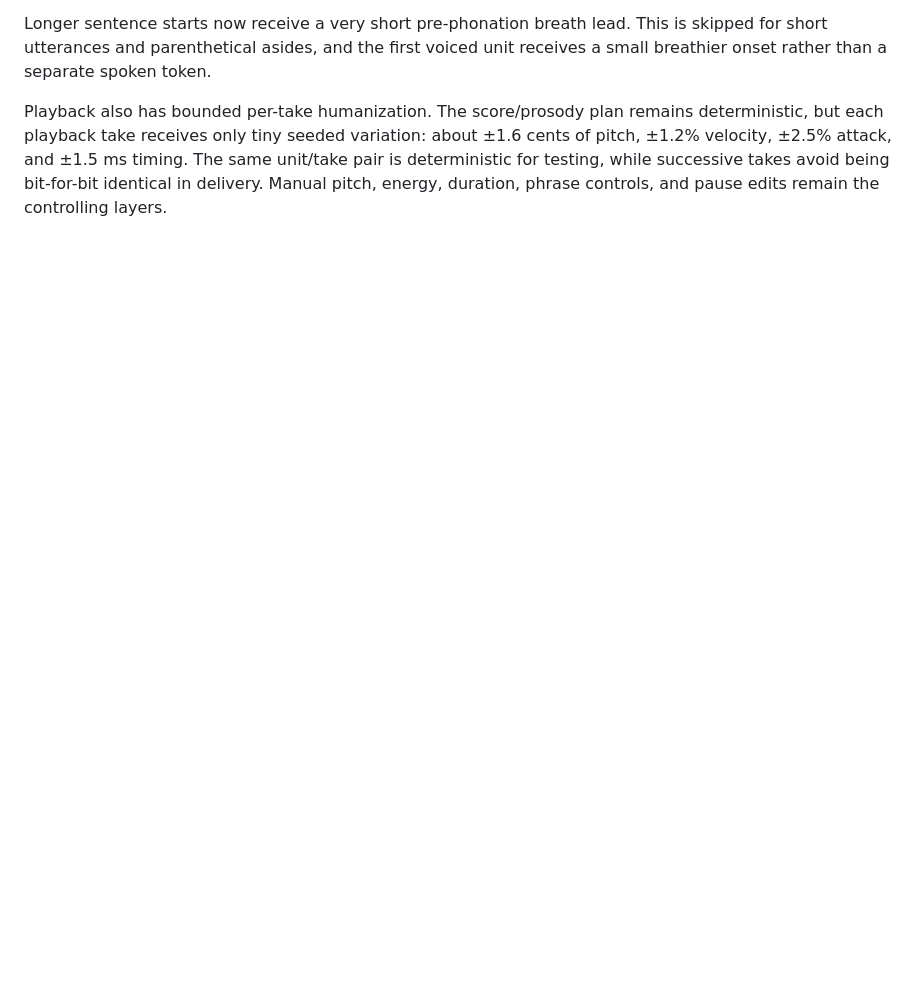
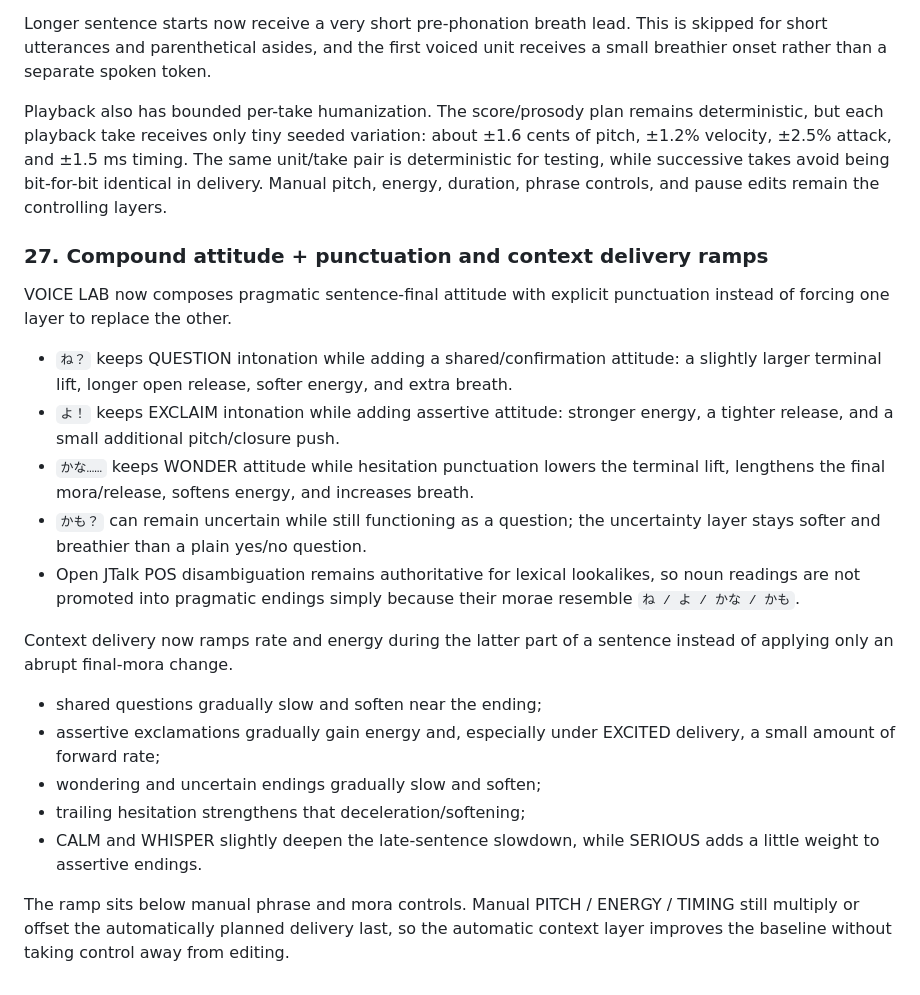
Before and after one commit to yz4git/sound-wave, a Markdown page: docs/VOICE_LAB_RESEARCH.md, the part around the change. Rendered like a GitHub page; blank space fills up the shorter version.

Commit message:
Document compound attitude and delivery ramps

```diff
--- a/docs/VOICE_LAB_RESEARCH.md
+++ b/docs/VOICE_LAB_RESEARCH.md
@@ -537,3 +537,23 @@ VOICE LAB now treats several Japanese sentence-final particles as pragmatic atti
 Longer sentence starts now receive a very short pre-phonation breath lead. This is skipped for short utterances and parenthetical asides, and the first voiced unit receives a small breathier onset rather than a separate spoken token.
 
 Playback also has bounded per-take humanization. The score/prosody plan remains deterministic, but each playback take receives only tiny seeded variation: about ±1.6 cents of pitch, ±1.2% velocity, ±2.5% attack, and ±1.5 ms timing. The same unit/take pair is deterministic for testing, while successive takes avoid being bit-for-bit identical in delivery. Manual pitch, energy, duration, phrase controls, and pause edits remain the controlling layers.
+
+### 27. Compound attitude + punctuation and context delivery ramps
+
+VOICE LAB now composes pragmatic sentence-final attitude with explicit punctuation instead of forcing one layer to replace the other.
+
+- `ね？` keeps QUESTION intonation while adding a shared/confirmation attitude: a slightly larger terminal lift, longer open release, softer energy, and extra breath.
+- `よ！` keeps EXCLAIM intonation while adding assertive attitude: stronger energy, a tighter release, and a small additional pitch/closure push.
+- `かな……` keeps WONDER attitude while hesitation punctuation lowers the terminal lift, lengthens the final mora/release, softens energy, and increases breath.
+- `かも？` can remain uncertain while still functioning as a question; the uncertainty layer stays softer and breathier than a plain yes/no question.
+- Open JTalk POS disambiguation remains authoritative for lexical lookalikes, so noun readings are not promoted into pragmatic endings simply because their morae resemble `ね / よ / かな / かも`.
+
+Context delivery now ramps rate and energy during the latter part of a sentence instead of applying only an abrupt final-mora change.
+
+- shared questions gradually slow and soften near the ending;
+- assertive exclamations gradually gain energy and, especially under EXCITED delivery, a small amount of forward rate;
+- wondering and uncertain endings gradually slow and soften;
+- trailing hesitation strengthens that deceleration/softening;
+- CALM and WHISPER slightly deepen the late-sentence slowdown, while SERIOUS adds a little weight to assertive endings.
+
+The ramp sits below manual phrase and mora controls. Manual PITCH / ENERGY / TIMING still multiply or offset the automatically planned delivery last, so the automatic context layer improves the baseline without taking control away from editing.
```
